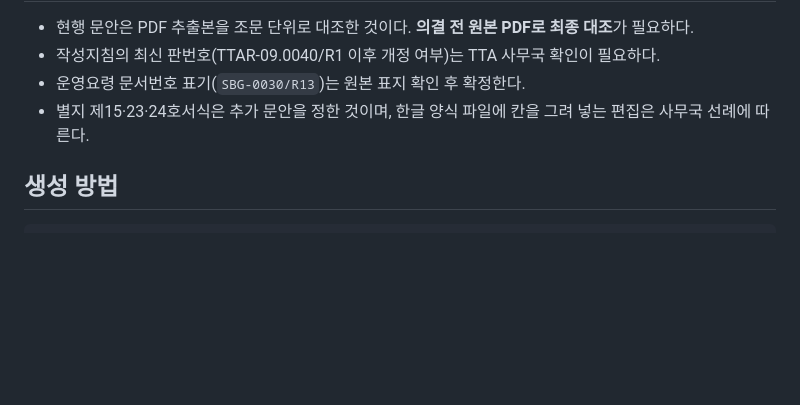
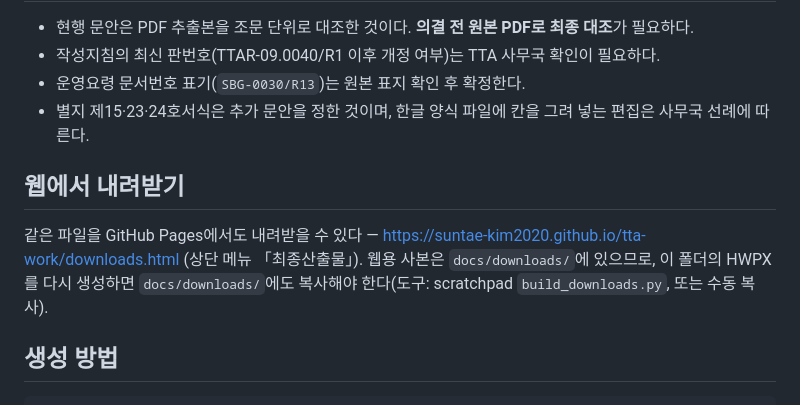
Before and after one commit to Suntae-Kim2020/tta-work, a Markdown page: 최종산출물/README.md, the part around the change. Rendered like a GitHub page; blank space fills up the shorter version.

Commit message:
최종산출물 README — 웹 내려받기 경로(docs/downloads) 안내 추가
Co-Authored-By: Claude Fable 5.1 <noreply@anthropic.com>

````diff
--- a/최종산출물/README.md
+++ b/최종산출물/README.md
@@ -40,6 +40,10 @@
 - 운영요령 문서번호 표기(`SBG-0030/R13`)는 원본 표지 확인 후 확정한다.
 - 별지 제15·23·24호서식은 추가 문안을 정한 것이며, 한글 양식 파일에 칸을 그려 넣는 편집은 사무국 선례에 따른다.
 
+## 웹에서 내려받기
+
+같은 파일을 GitHub Pages에서도 내려받을 수 있다 — https://suntae-kim2020.github.io/tta-work/downloads.html (상단 메뉴 「최종산출물」). 웹용 사본은 `docs/downloads/`에 있으므로, 이 폴더의 HWPX를 다시 생성하면 `docs/downloads/`에도 복사해야 한다(도구: scratchpad `build_downloads.py`, 또는 수동 복사).
+
 ## 생성 방법
 
 ```
````
